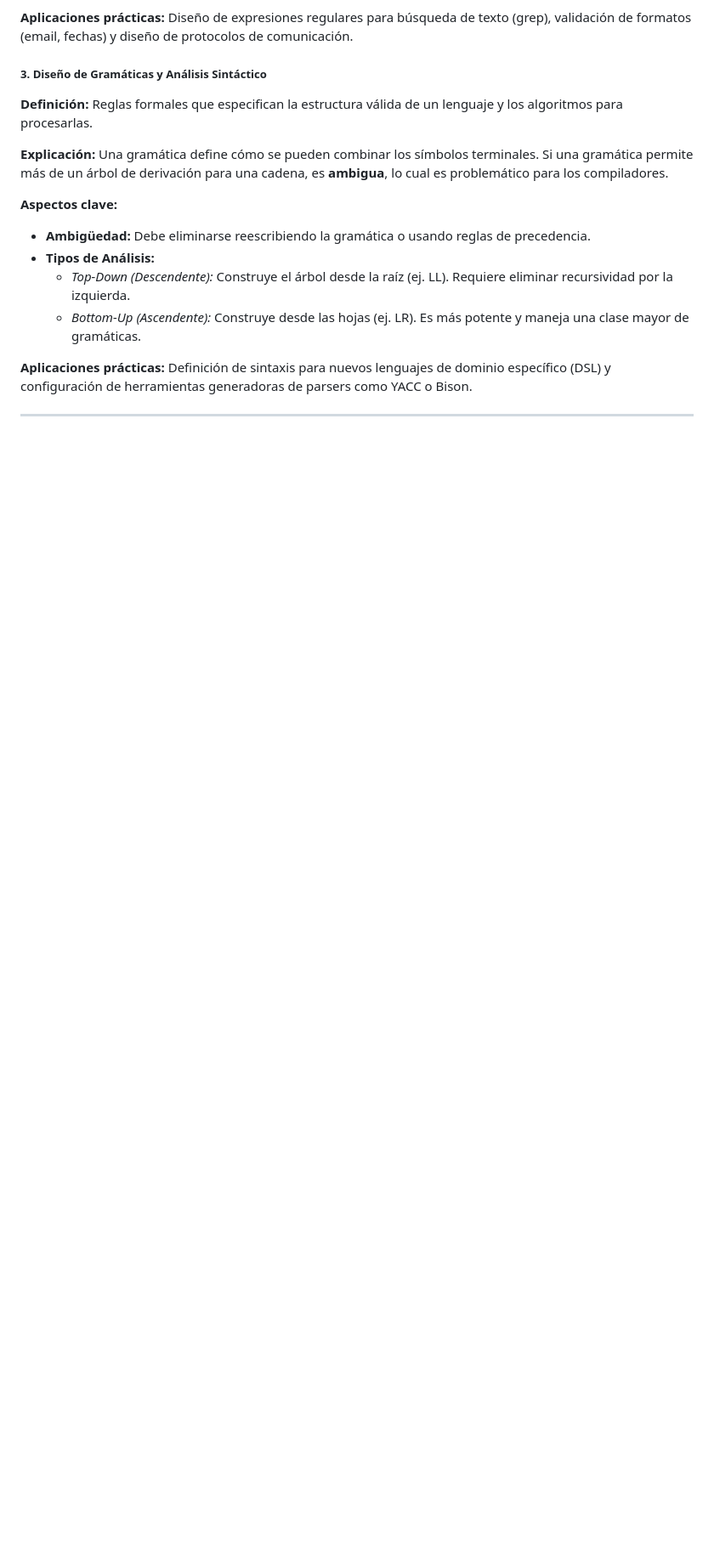
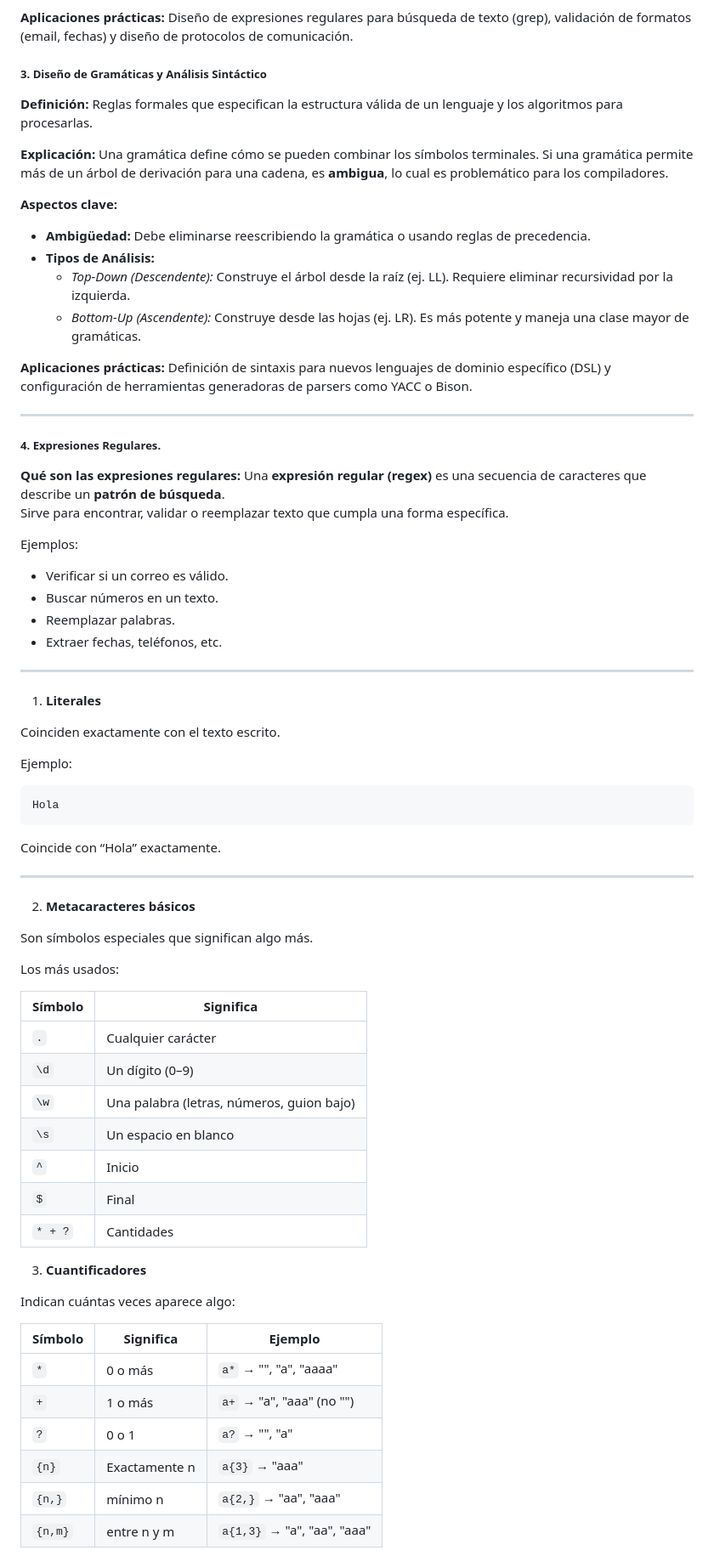
Before and after one commit to juanQNav/Egel-computer-science, a Markdown page: 2_Desarrollo_de_software_de_base/2_Compiladores.md, the part around the change printed below. Shown: that part at 85% size. GitHub-like rendering; blank space fills up the shorter version.

Commit message:
feat: add regex

````diff
--- a/2_Desarrollo_de_software_de_base/2_Compiladores.md
+++ b/2_Desarrollo_de_software_de_base/2_Compiladores.md
@@ -82,3 +82,67 @@ Además de la estructura interna del compilador, este tema integra profundamente
 **Aplicaciones prácticas:** Definición de sintaxis para nuevos lenguajes de dominio específico (DSL) y configuración de herramientas generadoras de parsers como YACC o Bison.
 
 ---
+
+##### 4. Expresiones Regulares.
+
+**Qué son las expresiones regulares:** Una **expresión regular (regex)** es una secuencia de caracteres que describe un **patrón de búsqueda**.
+Sirve para encontrar, validar o reemplazar texto que cumpla una forma específica.
+
+Ejemplos:
+
+- Verificar si un correo es válido.
+- Buscar números en un texto.
+- Reemplazar palabras.
+- Extraer fechas, teléfonos, etc.
+
+---
+
+1. **Literales**
+
+Coinciden exactamente con el texto escrito.
+
+Ejemplo:
+
+```
+Hola
+```
+
+Coincide con “Hola” exactamente.
+
+---
+
+2. **Metacaracteres básicos**
+
+Son símbolos especiales que significan algo más.
+
+Los más usados:
+
+<!-- markdownlint-disable MD013 -->
+
+| Símbolo | Significa                                 |
+| ------- | ----------------------------------------- |
+| `.`     | Cualquier carácter                        |
+| `\d`    | Un dígito (0–9)                           |
+| `\w`    | Una palabra (letras, números, guion bajo) |
+| `\s`    | Un espacio en blanco                      |
+| `^`     | Inicio                                    |
+| `$`     | Final                                     |
+| `* + ?` | Cantidades                                |
+
+<!-- markdownlint-enable MD013 -->
+
+3. **Cuantificadores**
+
+Indican cuántas veces aparece algo:
+
+<!-- markdownlint-disable MD013 -->
+
+| Símbolo | Significa     | Ejemplo                     |
+| ------- | ------------- | --------------------------- |
+| `*`     | 0 o más       | `a*` → "", "a", "aaaa"      |
+| `+`     | 1 o más       | `a+` → "a", "aaa" (no "")   |
+| `?`     | 0 o 1         | `a?` → "", "a"              |
+| `{n}`   | Exactamente n | `a{3}` → "aaa"              |
+| `{n,}`  | mínimo n      | `a{2,}` → "aa", "aaa"       |
+| `{n,m}` | entre n y m   | `a{1,3}` → "a", "aa", "aaa" |
+
````
Also changed, not shown: other parts of 2_Desarrollo_de_software_de_base/2_Compiladores.md (+26 -0 lines).
